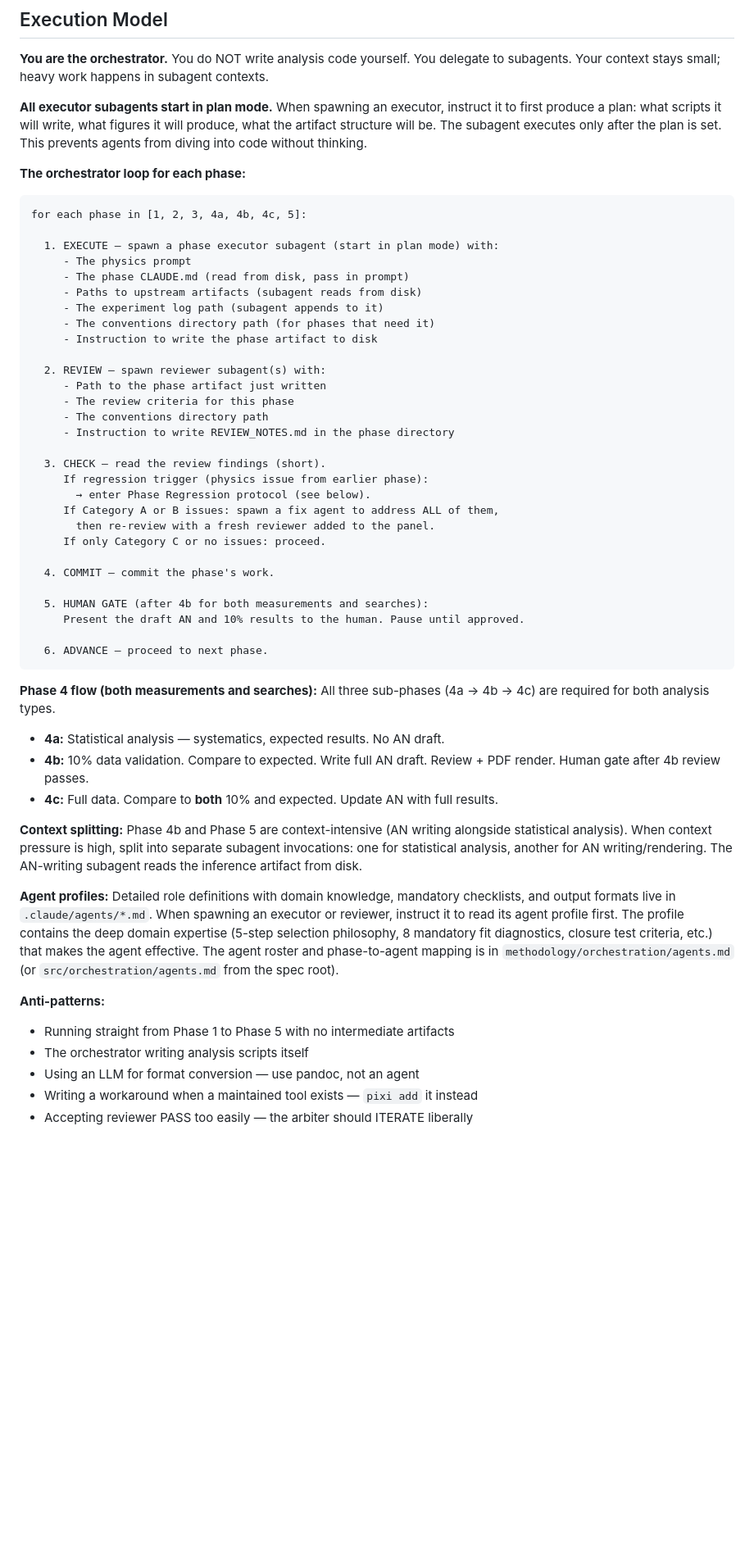
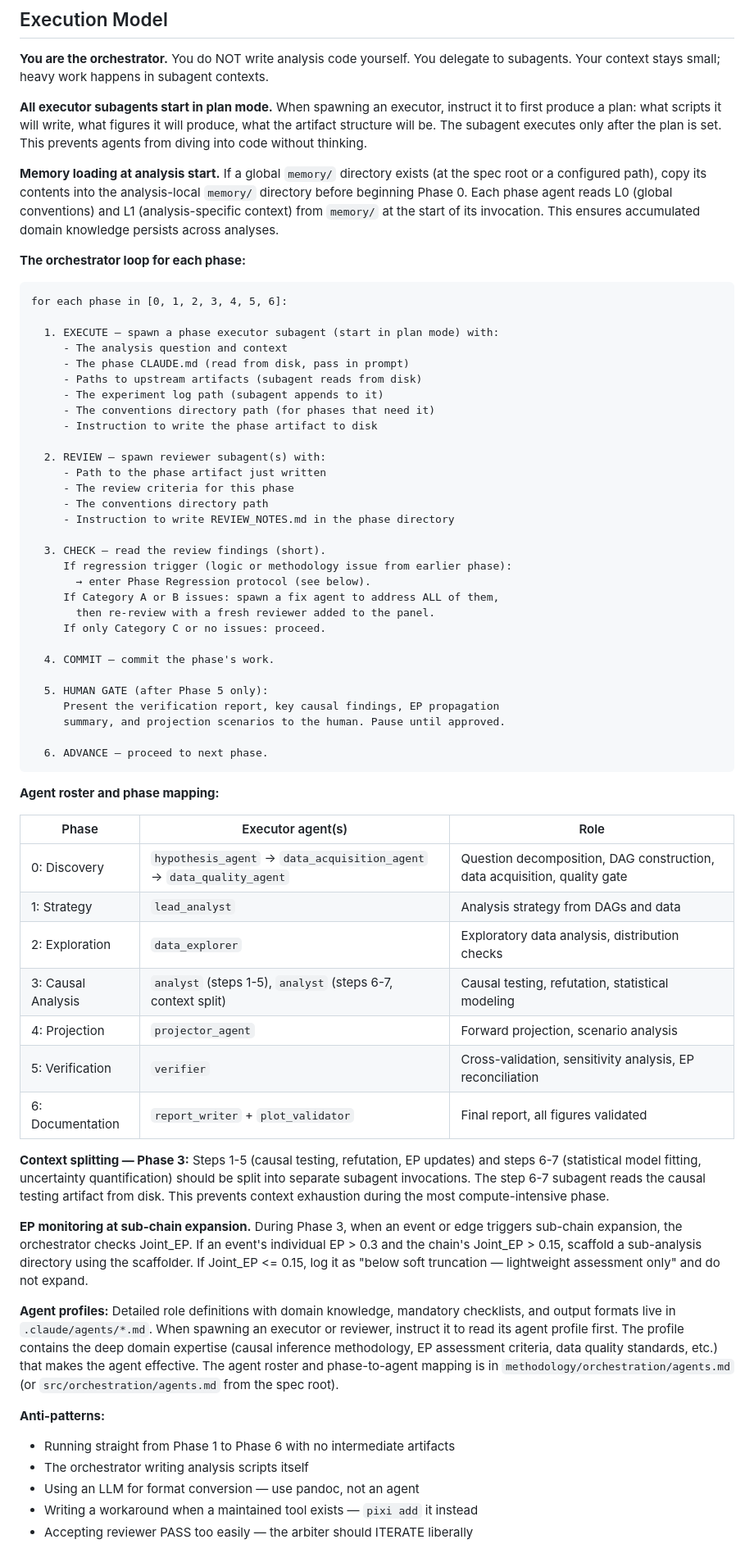
Before and after one commit to xinzhuwang-wxz/OpenPE, a Markdown page: src/templates/root_claude.md, the part around one of its changes. Shown at 82% size. Rendered like a GitHub page; blank space fills up the shorter version.

Commit message:
feat: rewrite orchestrator template for OpenPE pipeline
Co-Authored-By: Claude Opus 4.6 (1M context) <noreply@anthropic.com>

````diff
--- a/src/templates/root_claude.md
+++ b/src/templates/root_claude.md
@@ -25,13 +25,20 @@ it will produce, what the artifact structure will be. The subagent executes
 only after the plan is set. This prevents agents from diving into code
 without thinking.
 
+**Memory loading at analysis start.** If a global `memory/` directory exists
+(at the spec root or a configured path), copy its contents into the
+analysis-local `memory/` directory before beginning Phase 0. Each phase
+agent reads L0 (global conventions) and L1 (analysis-specific context) from
+`memory/` at the start of its invocation. This ensures accumulated domain
+knowledge persists across analyses.
+
 **The orchestrator loop for each phase:**
 
 ```
-for each phase in [1, 2, 3, 4a, 4b, 4c, 5]:
+for each phase in [0, 1, 2, 3, 4, 5, 6]:
 
   1. EXECUTE — spawn a phase executor subagent (start in plan mode) with:
-     - The physics prompt
+     - The analysis question and context
      - The phase CLAUDE.md (read from disk, pass in prompt)
      - Paths to upstream artifacts (subagent reads from disk)
      - The experiment log path (subagent appends to it)
@@ -45,7 +52,7 @@ for each phase in [1, 2, 3, 4a, 4b, 4c, 5]:
      - Instruction to write REVIEW_NOTES.md in the phase directory
 
   3. CHECK — read the review findings (short).
-     If regression trigger (physics issue from earlier phase):
+     If regression trigger (logic or methodology issue from earlier phase):
        → enter Phase Regression protocol (see below).
      If Category A or B issues: spawn a fix agent to address ALL of them,
        then re-review with a fresh reviewer added to the panel.
@@ -53,36 +60,48 @@ for each phase in [1, 2, 3, 4a, 4b, 4c, 5]:
 
   4. COMMIT — commit the phase's work.
 
-  5. HUMAN GATE (after 4b for both measurements and searches):
-     Present the draft AN and 10% results to the human. Pause until approved.
+  5. HUMAN GATE (after Phase 5 only):
+     Present the verification report, key causal findings, EP propagation
+     summary, and projection scenarios to the human. Pause until approved.
 
   6. ADVANCE — proceed to next phase.
 ```
 
-**Phase 4 flow (both measurements and searches):**
-All three sub-phases (4a → 4b → 4c) are required for both analysis types.
-- **4a:** Statistical analysis — systematics, expected results. No AN draft.
-- **4b:** 10% data validation. Compare to expected. Write full AN draft.
-  Review + PDF render. Human gate after 4b review passes.
-- **4c:** Full data. Compare to **both** 10% and expected. Update AN with full results.
+**Agent roster and phase mapping:**
 
-**Context splitting:** Phase 4b and Phase 5 are context-intensive (AN writing
-alongside statistical analysis). When context pressure is high, split into
-separate subagent invocations: one for statistical analysis, another for AN
-writing/rendering. The AN-writing subagent reads the inference artifact from
-disk.
+| Phase | Executor agent(s) | Role |
+|-------|-------------------|------|
+| 0: Discovery | `hypothesis_agent` → `data_acquisition_agent` → `data_quality_agent` | Question decomposition, DAG construction, data acquisition, quality gate |
+| 1: Strategy | `lead_analyst` | Analysis strategy from DAGs and data |
+| 2: Exploration | `data_explorer` | Exploratory data analysis, distribution checks |
+| 3: Causal Analysis | `analyst` (steps 1-5), `analyst` (steps 6-7, context split) | Causal testing, refutation, statistical modeling |
+| 4: Projection | `projector_agent` | Forward projection, scenario analysis |
+| 5: Verification | `verifier` | Cross-validation, sensitivity analysis, EP reconciliation |
+| 6: Documentation | `report_writer` + `plot_validator` | Final report, all figures validated |
+
+**Context splitting — Phase 3:** Steps 1-5 (causal testing, refutation,
+EP updates) and steps 6-7 (statistical model fitting, uncertainty
+quantification) should be split into separate subagent invocations. The
+step 6-7 subagent reads the causal testing artifact from disk. This prevents
+context exhaustion during the most compute-intensive phase.
+
+**EP monitoring at sub-chain expansion.** During Phase 3, when an event or
+edge triggers sub-chain expansion, the orchestrator checks Joint_EP. If an
+event's individual EP > 0.3 and the chain's Joint_EP > 0.15, scaffold a
+sub-analysis directory using the scaffolder. If Joint_EP <= 0.15, log it as
+"below soft truncation — lightweight assessment only" and do not expand.
 
 **Agent profiles:** Detailed role definitions with domain knowledge, mandatory
 checklists, and output formats live in `.claude/agents/*.md`. When spawning an
 executor or reviewer, instruct it to read its agent profile first. The profile
-contains the deep domain expertise (5-step selection philosophy, 8 mandatory
-fit diagnostics, closure test criteria, etc.) that makes the agent effective.
-The agent roster and phase-to-agent mapping is in
+contains the deep domain expertise (causal inference methodology, EP
+assessment criteria, data quality standards, etc.) that makes the agent
+effective. The agent roster and phase-to-agent mapping is in
 `methodology/orchestration/agents.md` (or `src/orchestration/agents.md` from
 the spec root).
 
 **Anti-patterns:**
-- Running straight from Phase 1 to Phase 5 with no intermediate artifacts
+- Running straight from Phase 1 to Phase 6 with no intermediate artifacts
 - The orchestrator writing analysis scripts itself
 - Using an LLM for format conversion — use pandoc, not an agent
 - Writing a workaround when a maintained tool exists — `pixi add` it instead
````
Also changed, not shown: other parts of src/templates/root_claude.md (+79 -52 lines).
